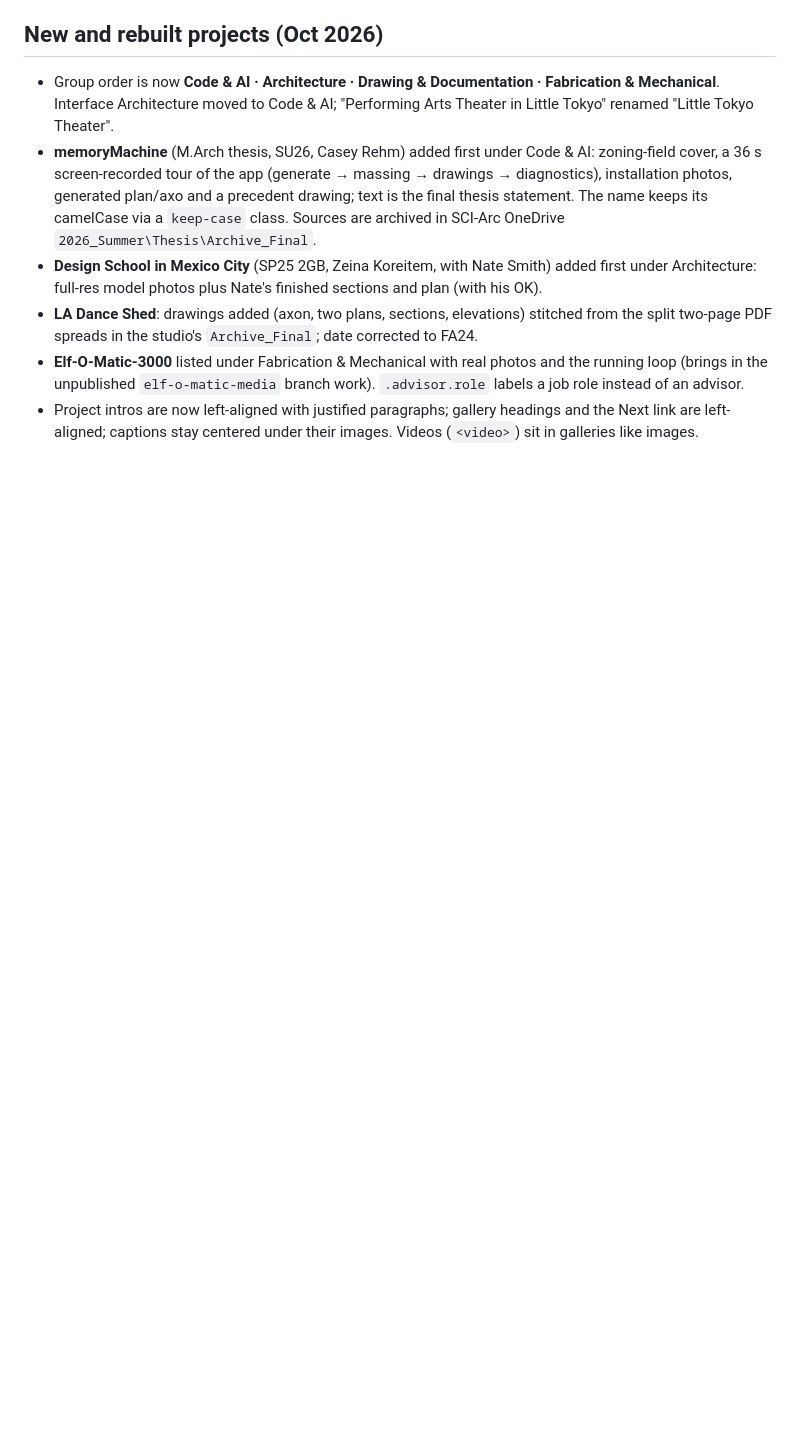
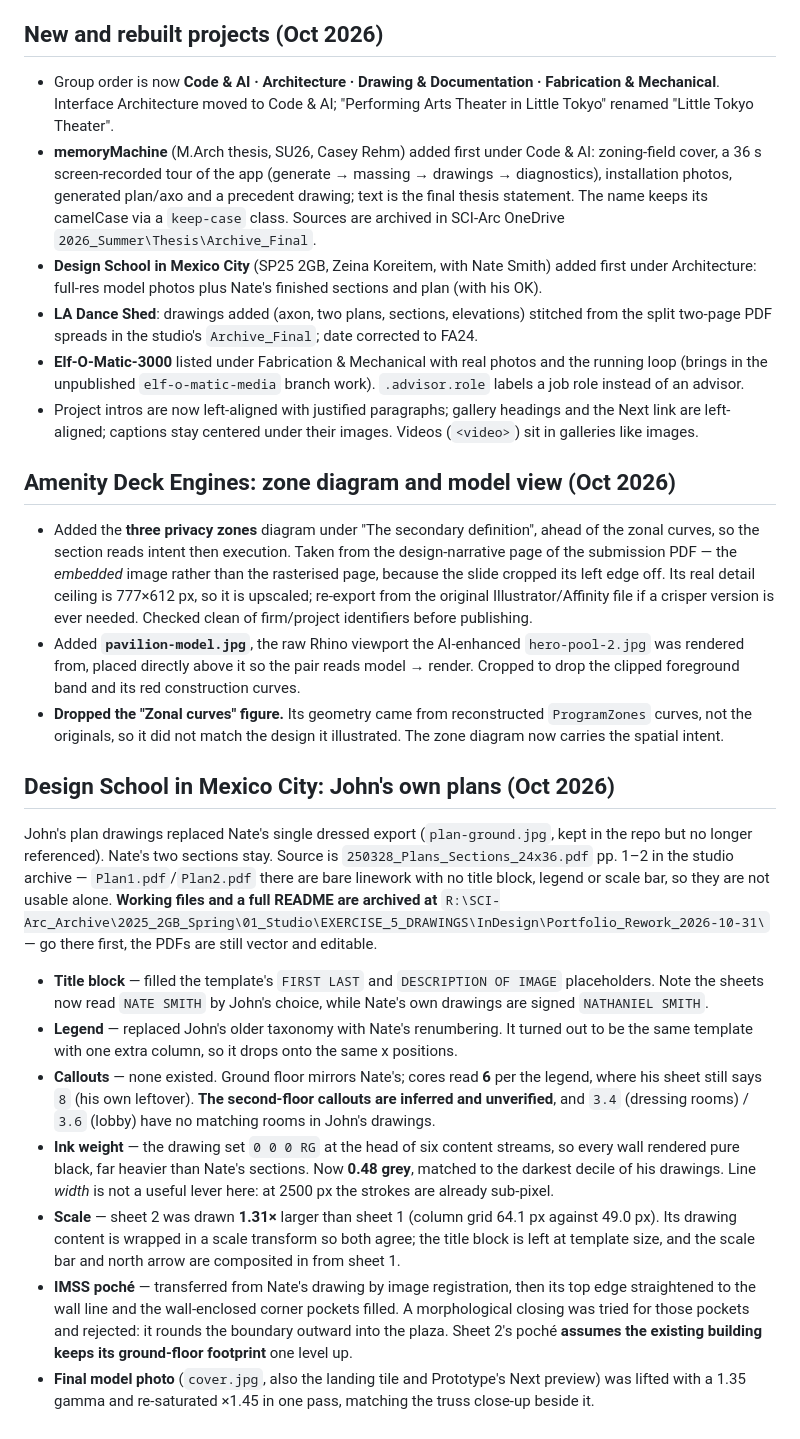
Before and after one commit to jcnorthrup9/Portfolio, a Markdown page: MILESTONES.md, the part around the change. Rendered like a GitHub page; blank space fills up the shorter version.

Commit message:
Log the Amenity Deck and Design School drawing work
Records the two zone/model figures added to Amenity Deck Engines and the
dropped zonal-curves figure, then the Design School plan swap: where the
usable source sheets are, the title block and legend changes, the ink
and scale corrections with their measured numbers, and how the poche was
derived.

Also notes the three things still unverified -- the second-floor
callouts, the missing 3.4/3.6 rooms, and the level-2 footprint
assumption -- and points at the archived working files, which are still
vector and editable.

Co-Authored-By: Claude Opus 5 <noreply@anthropic.com>

```diff
--- a/MILESTONES.md
+++ b/MILESTONES.md
@@ -107,3 +107,45 @@ A running log of major progress on this site.
   the unpublished `elf-o-matic-media` branch work). `.advisor.role` labels a job role instead of an advisor.
 - Project intros are now left-aligned with justified paragraphs; gallery headings and the Next link are
   left-aligned; captions stay centered under their images. Videos (`<video>`) sit in galleries like images.
+
+## Amenity Deck Engines: zone diagram and model view (Oct 2026)
+
+- Added the **three privacy zones** diagram under "The secondary definition", ahead of the zonal curves, so the
+  section reads intent then execution. Taken from the design-narrative page of the submission PDF — the
+  *embedded* image rather than the rasterised page, because the slide cropped its left edge off. Its real
+  detail ceiling is 777×612 px, so it is upscaled; re-export from the original Illustrator/Affinity file if a
+  crisper version is ever needed. Checked clean of firm/project identifiers before publishing.
+- Added **`pavilion-model.jpg`**, the raw Rhino viewport the AI-enhanced `hero-pool-2.jpg` was rendered from,
+  placed directly above it so the pair reads model → render. Cropped to drop the clipped foreground band and
+  its red construction curves.
+- **Dropped the "Zonal curves" figure.** Its geometry came from reconstructed `ProgramZones` curves, not the
+  originals, so it did not match the design it illustrated. The zone diagram now carries the spatial intent.
+
+## Design School in Mexico City: John's own plans (Oct 2026)
+
+John's plan drawings replaced Nate's single dressed export (`plan-ground.jpg`, kept in the repo but no longer
+referenced). Nate's two sections stay. Source is `250328_Plans_Sections_24x36.pdf` pp. 1–2 in the studio
+archive — `Plan1.pdf`/`Plan2.pdf` there are bare linework with no title block, legend or scale bar, so they are
+not usable alone. **Working files and a full README are archived at**
+`R:\SCI-Arc_Archive\2025_2GB_Spring\01_Studio\EXERCISE_5_DRAWINGS\InDesign\Portfolio_Rework_2026-10-31\` —
+go there first, the PDFs are still vector and editable.
+
+- **Title block** — filled the template's `FIRST LAST` and `DESCRIPTION OF IMAGE` placeholders. Note the sheets
+  now read `NATE SMITH` by John's choice, while Nate's own drawings are signed `NATHANIEL SMITH`.
+- **Legend** — replaced John's older taxonomy with Nate's renumbering. It turned out to be the same template
+  with one extra column, so it drops onto the same x positions.
+- **Callouts** — none existed. Ground floor mirrors Nate's; cores read **6** per the legend, where his sheet
+  still says `8` (his own leftover). **The second-floor callouts are inferred and unverified**, and `3.4`
+  (dressing rooms) / `3.6` (lobby) have no matching rooms in John's drawings.
+- **Ink weight** — the drawing set `0 0 0 RG` at the head of six content streams, so every wall rendered pure
+  black, far heavier than Nate's sections. Now **0.48 grey**, matched to the darkest decile of his drawings.
+  Line *width* is not a useful lever here: at 2500 px the strokes are already sub-pixel.
+- **Scale** — sheet 2 was drawn **1.31×** larger than sheet 1 (column grid 64.1 px against 49.0 px). Its
+  drawing content is wrapped in a scale transform so both agree; the title block is left at template size, and
+  the scale bar and north arrow are composited in from sheet 1.
+- **IMSS poché** — transferred from Nate's drawing by image registration, then its top edge straightened to the
+  wall line and the wall-enclosed corner pockets filled. A morphological closing was tried for those pockets
+  and rejected: it rounds the boundary outward into the plaza. Sheet 2's poché **assumes the existing building
+  keeps its ground-floor footprint** one level up.
+- **Final model photo** (`cover.jpg`, also the landing tile and Prototype's Next preview) was lifted with a
+  1.35 gamma and re-saturated ×1.45 in one pass, matching the truss close-up beside it.
```
